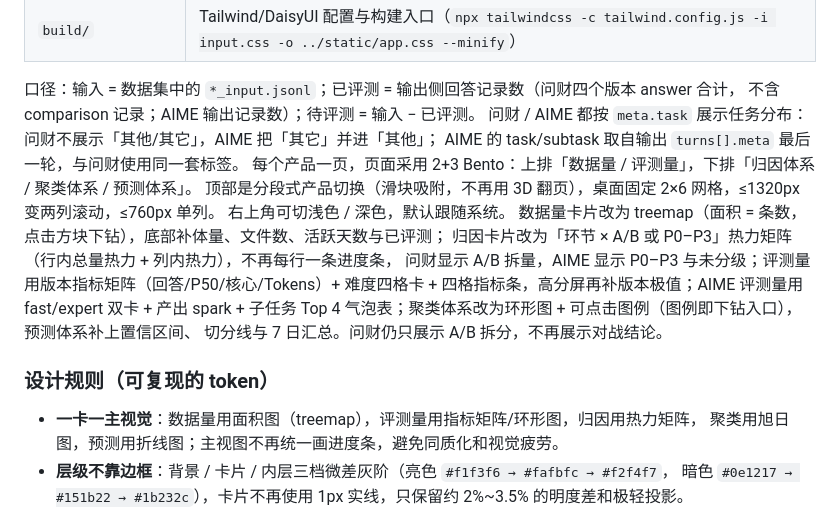
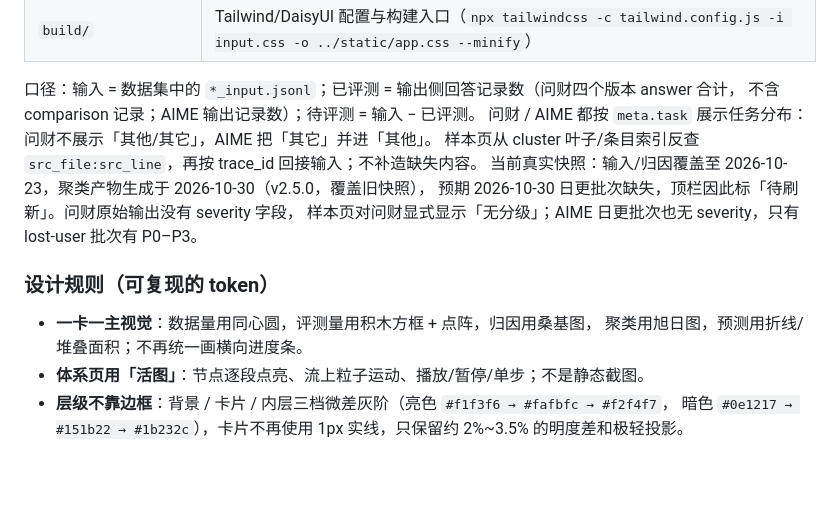
Before and after one commit to cmy-hhxx/dashboard_data, a Markdown page: README.md, the part around one of its changes. Drawn GitHub-style; blank space fills up the shorter version.

```diff
--- a/README.md
+++ b/README.md
@@ -69,22 +110,17 @@ ssh eval_data 'cd /opt/eval_dashboard && ./start.sh'     # 手动起服务
 
 口径：输入 = 数据集中的 `*_input.jsonl`；已评测 = 输出侧回答记录数（问财四个版本 answer 合计，
 不含 comparison 记录；AIME 输出记录数）；待评测 = 输入 − 已评测。
-问财 / AIME 都按 `meta.task` 展示任务分布：问财不展示「其他/其它」，AIME 把「其它」并进「其他」；
-AIME 的 task/subtask 取自输出 `turns[].meta` 最后一轮，与问财使用同一套标签。
-每个产品一页，页面采用 2+3 Bento：上排「数据量 / 评测量」，下排「归因体系 / 聚类体系 / 预测体系」。
-顶部是分段式产品切换（滑块吸附，不再用 3D 翻页），桌面固定 2×6 网格，≤1320px 变两列滚动，≤760px 单列。
-右上角可切浅色 / 深色，默认跟随系统。
-数据量卡片改为 treemap（面积 = 条数，点击方块下钻），底部补体量、文件数、活跃天数与已评测；
-归因卡片改为「环节 × A/B 或 P0–P3」热力矩阵（行内总量热力 + 列内热力），不再每行一条进度条，
-问财显示 A/B 拆量，AIME 显示 P0–P3 与未分级；评测量用版本指标矩阵（回答/P50/核心/Tokens）+
-难度四格卡 + 四格指标条，高分屏再补版本极值；AIME 评测量用 fast/expert 双卡 + 产出 spark +
-子任务 Top 4 气泡表；聚类体系改为环形图 + 可点击图例（图例即下钻入口），预测体系补上置信区间、
-切分线与 7 日汇总。问财仍只展示 A/B 拆分，不再展示对战结论。
+问财 / AIME 都按 `meta.task` 展示任务分布：问财不展示「其他/其它」，AIME 把「其它」并进「其他」。
+样本页从 cluster 叶子/条目索引反查 `src_file:src_line`，再按 trace_id 回接输入；不补造缺失内容。
+当前真实快照：输入/归因覆盖至 2026-10-23，聚类产物生成于 2026-10-30（v2.5.0，覆盖旧快照），
+预期 2026-10-30 日更批次缺失，顶栏因此标「待刷新」。问财原始输出没有 severity 字段，
+样本页对问财显式显示「无分级」；AIME 日更批次也无 severity，只有 lost-user 批次有 P0–P3。
 
 ### 设计规则（可复现的 token）
 
-- **一卡一主视觉**：数据量用面积图（treemap），评测量用指标矩阵/环形图，归因用热力矩阵，
-  聚类用旭日图，预测用折线图；主视图不再统一画进度条，避免同质化和视觉疲劳。
+- **一卡一主视觉**：数据量用同心圆，评测量用积木方框 + 点阵，归因用桑基图，
+  聚类用旭日图，预测用折线/堆叠面积；不再统一画横向进度条。
+- **体系页用「活图」**：节点逐段点亮、流上粒子运动、播放/暂停/单步；不是静态截图。
 - **层级不靠边框**：背景 / 卡片 / 内层三档微差灰阶（亮色 `#f1f3f6 → #fafbfc → #f2f4f7`，
   暗色 `#0e1217 → #151b22 → #1b232c`），卡片不再使用 1px 实线，只保留约 2%~3.5% 的明度差和极轻投影。
 - **同心圆角**：卡片 18px，内层 12 / 9 / 6px 逐级递减；按钮与 chip 共用更小一级，避免“外大内大”的断层。
```
Also changed, not shown: other parts of README.md (+51 -10 lines), docs/dashboard.png, 16 other files.
